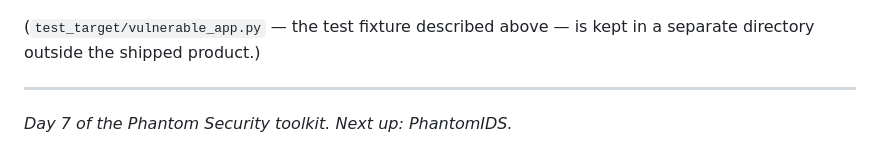
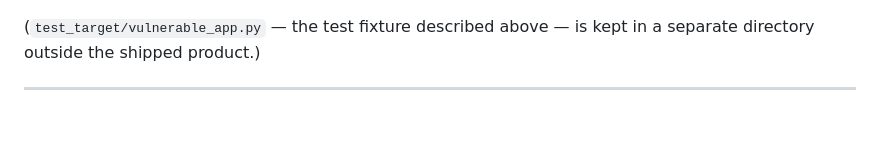
Before and after one commit to bsuganth6-pixel/PhantomFuzzer, a Markdown page: README.md, the part around the change. GitHub-like rendering; blank space fills up the shorter version.

```diff
--- a/README.md
+++ b/README.md
@@ -192,5 +192,3 @@ phantomfuzzer/
 is kept in a separate directory outside the shipped product.)
 
 ---
-
-*Day 7 of the Phantom Security toolkit. Next up: PhantomIDS.*
```
